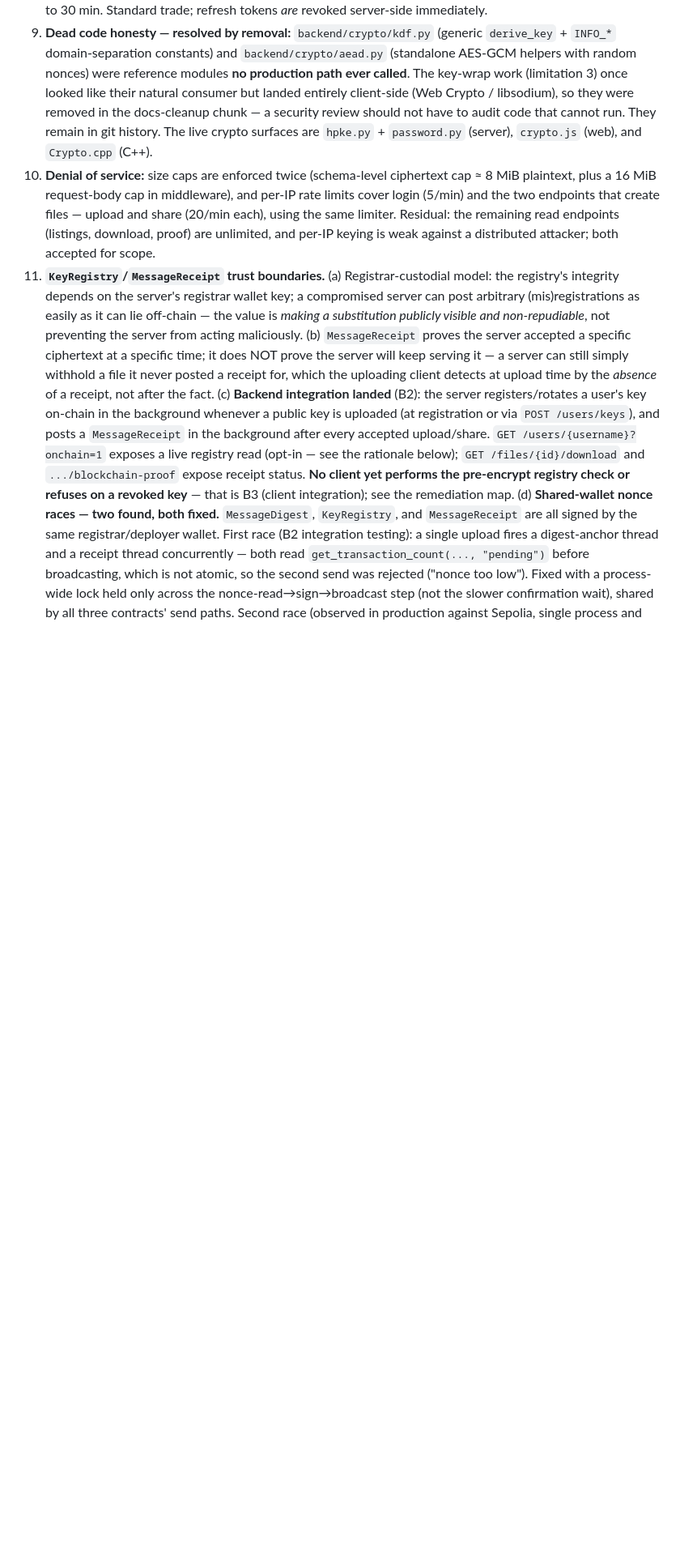
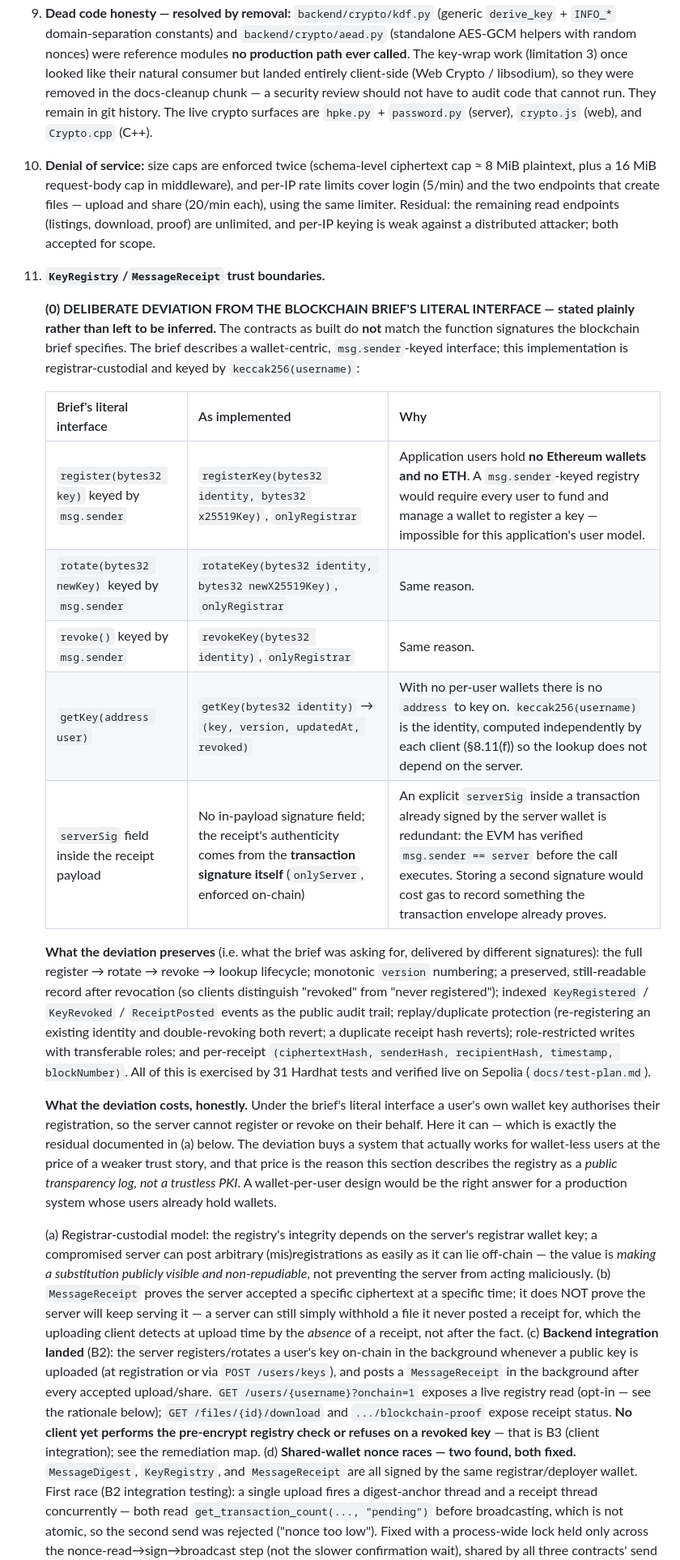
Before and after one commit to mahdi-m10/secure-mailbox, a Markdown page: docs/crypto-design.md, the part around one of its changes. Shown at 81% size. GitHub-like rendering; blank space fills up the shorter version.

Commit message:
crypto-design.md: state the blockchain-brief interface deviation explicitly
The registrar-custodial, username-hash-keyed design was a deliberate
decision, but the document only implied the deviation through its trust
discussion - a reader comparing the brief's signatures against the
contracts had to infer it. Section 8.11 now opens with an explicit
statement: a signature-by-signature table of the brief's literal
interface versus what was built (register/rotate/revoke/getKey keyed by
keccak256(username) under onlyRegistrar; no serverSig field because the
transaction signature already proves it), the reason (users hold no
wallets or ETH), what the deviation preserves (full lifecycle, version
numbering, revoked-but-readable records, events, replay protection - all
covered by 31 Hardhat tests and verified live), and what it costs (the
server can act on a user's behalf, which is the registrar residual in
8.11(a)). A pointer in the header table makes it visible on page one.

```diff
--- a/docs/crypto-design.md
+++ b/docs/crypto-design.md
@@ -621,6 +622,45 @@ legacy data in tests — but no shipped call site passes empty AAD.
     download, proof) are unlimited, and per-IP keying is weak against a
     distributed attacker; both accepted for scope.
 11. **`KeyRegistry`/`MessageReceipt` trust boundaries.**
+
+    **(0) DELIBERATE DEVIATION FROM THE BLOCKCHAIN BRIEF'S LITERAL
+    INTERFACE — stated plainly rather than left to be inferred.** The
+    contracts as built do **not** match the function signatures the
+    blockchain brief specifies. The brief describes a wallet-centric,
+    `msg.sender`-keyed interface; this implementation is
+    registrar-custodial and keyed by `keccak256(username)`:
+
+    | Brief's literal interface | As implemented | Why |
+    |---|---|---|
+    | `register(bytes32 key)` keyed by `msg.sender` | `registerKey(bytes32 identity, bytes32 x25519Key)`, `onlyRegistrar` | Application users hold **no Ethereum wallets and no ETH**. A `msg.sender`-keyed registry would require every user to fund and manage a wallet to register a key — impossible for this application's user model. |
+    | `rotate(bytes32 newKey)` keyed by `msg.sender` | `rotateKey(bytes32 identity, bytes32 newX25519Key)`, `onlyRegistrar` | Same reason. |
+    | `revoke()` keyed by `msg.sender` | `revokeKey(bytes32 identity)`, `onlyRegistrar` | Same reason. |
+    | `getKey(address user)` | `getKey(bytes32 identity)` → `(key, version, updatedAt, revoked)` | With no per-user wallets there is no `address` to key on. `keccak256(username)` is the identity, computed independently by each client (§8.11(f)) so the lookup does not depend on the server. |
+    | `serverSig` field inside the receipt payload | No in-payload signature field; the receipt's authenticity comes from the **transaction signature itself** (`onlyServer`, enforced on-chain) | An explicit `serverSig` inside a transaction already signed by the server wallet is redundant: the EVM has verified `msg.sender == server` before the call executes. Storing a second signature would cost gas to record something the transaction envelope already proves. |
+
+    **What the deviation preserves** (i.e. what the brief was asking for,
+    delivered by different signatures): the full register → rotate →
+    revoke → lookup lifecycle; monotonic `version` numbering; a preserved,
+    still-readable record after revocation (so clients distinguish
+    "revoked" from "never registered"); indexed `KeyRegistered` /
+    `KeyRevoked` / `ReceiptPosted` events as the public audit trail;
+    replay/duplicate protection (re-registering an existing identity and
+    double-revoking both revert; a duplicate receipt hash reverts);
+    role-restricted writes with transferable roles; and per-receipt
+    `(ciphertextHash, senderHash, recipientHash, timestamp, blockNumber)`.
+    All of this is exercised by 31 Hardhat tests and verified live on
+    Sepolia (`docs/test-plan.md`).
+
+    **What the deviation costs, honestly.** Under the brief's literal
+    interface a user's own wallet key authorises their registration, so
+    the server cannot register or revoke on their behalf. Here it can —
+    which is exactly the residual documented in (a) below. The deviation
+    buys a system that actually works for wallet-less users at the price
+    of a weaker trust story, and that price is the reason this section
+    describes the registry as a *public transparency log, not a trustless
+    PKI*. A wallet-per-user design would be the right answer for a
+    production system whose users already hold wallets.
+
     (a) Registrar-custodial model: the registry's integrity depends on the
     server's registrar wallet key; a compromised server can post arbitrary
     (mis)registrations as easily as it can lie off-chain — the value is
```
Also changed, not shown: other parts of docs/crypto-design.md (+1 -0 lines).
